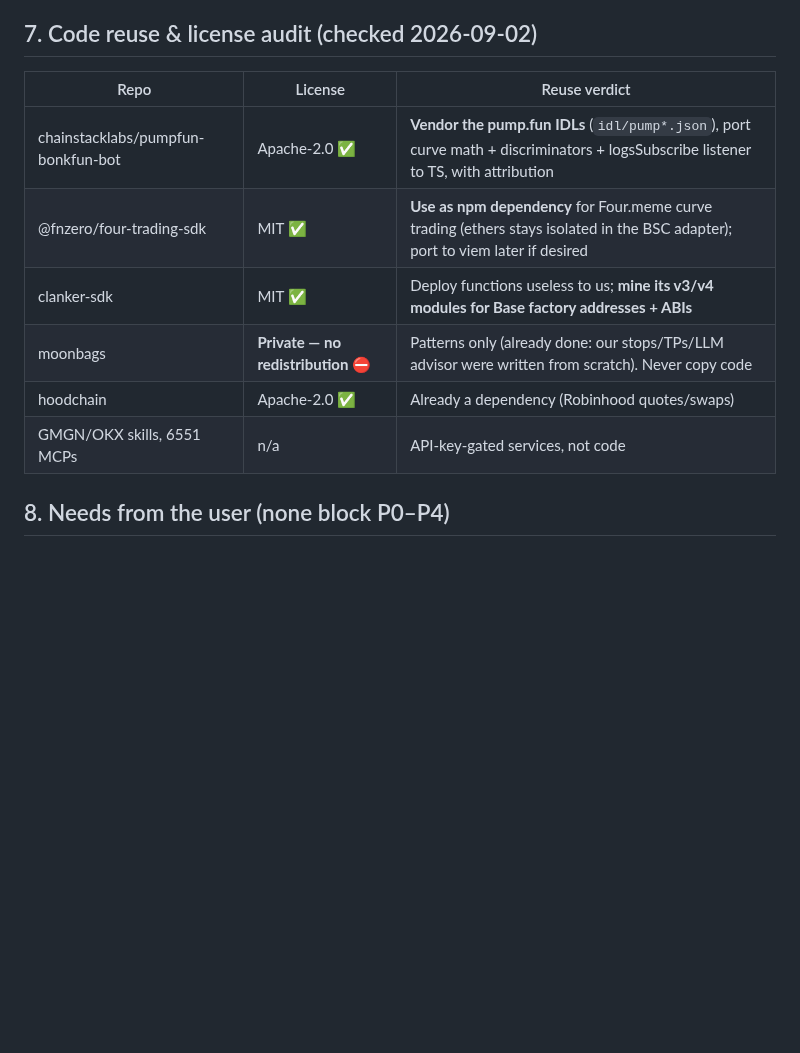
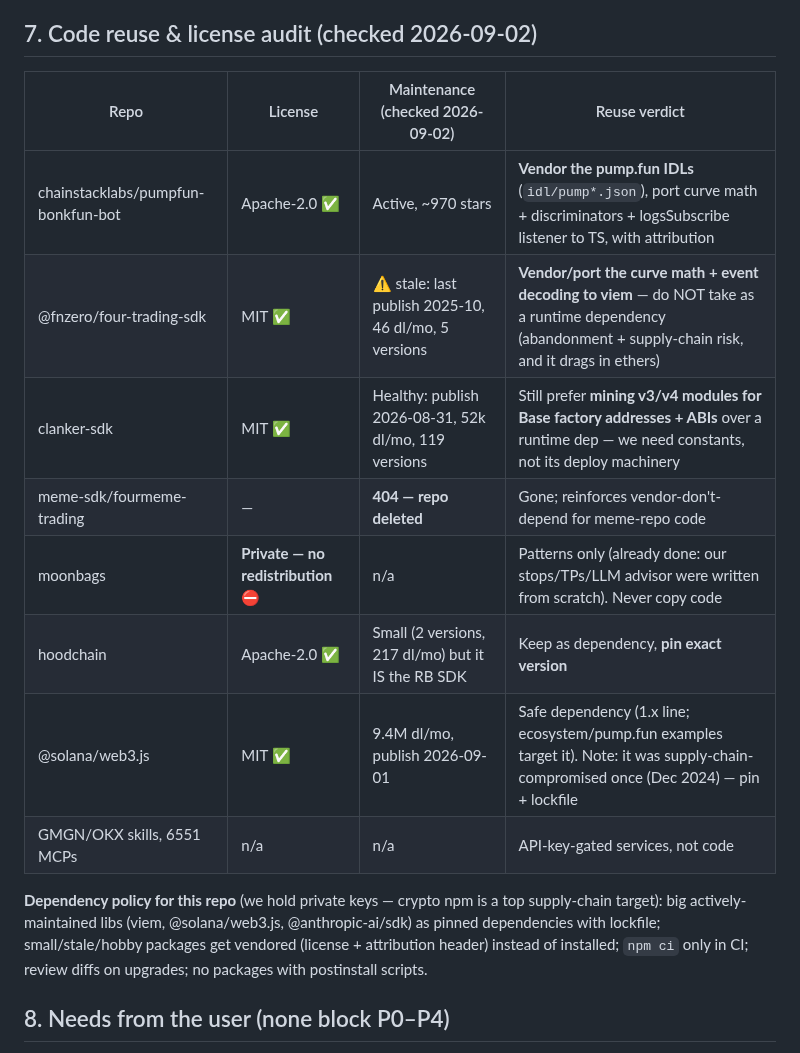
Before and after one commit to yidongw/foxhole-bot, a Markdown page: PLAN-MULTICHAIN.md, the part around the change. Drawn GitHub-style; blank space fills up the shorter version.

Commit message:
Harden reuse plan: maintenance audit, vendor-don't-depend policy for meme-repo code.
Co-Authored-By: Claude Fable 5 <noreply@anthropic.com>

```diff
--- a/PLAN-MULTICHAIN.md
+++ b/PLAN-MULTICHAIN.md
@@ -175,14 +175,23 @@ engine) and de-risks everything after it.
 
 ## 7. Code reuse & license audit (checked 2026-09-02)
 
-| Repo | License | Reuse verdict |
-|---|---|---|
-| chainstacklabs/pumpfun-bonkfun-bot | Apache-2.0 ✅ | **Vendor the pump.fun IDLs** (`idl/pump*.json`), port curve math + discriminators + logsSubscribe listener to TS, with attribution |
-| @fnzero/four-trading-sdk | MIT ✅ | **Use as npm dependency** for Four.meme curve trading (ethers stays isolated in the BSC adapter); port to viem later if desired |
-| clanker-sdk | MIT ✅ | Deploy functions useless to us; **mine its v3/v4 modules for Base factory addresses + ABIs** |
-| moonbags | **Private — no redistribution** ⛔ | Patterns only (already done: our stops/TPs/LLM advisor were written from scratch). Never copy code |
-| hoodchain | Apache-2.0 ✅ | Already a dependency (Robinhood quotes/swaps) |
-| GMGN/OKX skills, 6551 MCPs | n/a | API-key-gated services, not code |
+| Repo | License | Maintenance (checked 2026-09-02) | Reuse verdict |
+|---|---|---|---|
+| chainstacklabs/pumpfun-bonkfun-bot | Apache-2.0 ✅ | Active, ~970 stars | **Vendor the pump.fun IDLs** (`idl/pump*.json`), port curve math + discriminators + logsSubscribe listener to TS, with attribution |
+| @fnzero/four-trading-sdk | MIT ✅ | ⚠️ stale: last publish 2025-10, 46 dl/mo, 5 versions | **Vendor/port the curve math + event decoding to viem** — do NOT take as a runtime dependency (abandonment + supply-chain risk, and it drags in ethers) |
+| clanker-sdk | MIT ✅ | Healthy: publish 2026-08-31, 52k dl/mo, 119 versions | Still prefer **mining v3/v4 modules for Base factory addresses + ABIs** over a runtime dep — we need constants, not its deploy machinery |
+| meme-sdk/fourmeme-trading | — | **404 — repo deleted** | Gone; reinforces vendor-don't-depend for meme-repo code |
+| moonbags | **Private — no redistribution** ⛔ | n/a | Patterns only (already done: our stops/TPs/LLM advisor were written from scratch). Never copy code |
+| hoodchain | Apache-2.0 ✅ | Small (2 versions, 217 dl/mo) but it IS the RB SDK | Keep as dependency, **pin exact version** |
+| @solana/web3.js | MIT ✅ | 9.4M dl/mo, publish 2026-09-01 | Safe dependency (1.x line; ecosystem/pump.fun examples target it). Note: it was supply-chain-compromised once (Dec 2024) — pin + lockfile |
+| GMGN/OKX skills, 6551 MCPs | n/a | n/a | API-key-gated services, not code |
+
+**Dependency policy for this repo** (we hold private keys — crypto npm is a
+top supply-chain target): big actively-maintained libs (viem, @solana/web3.js,
+@anthropic-ai/sdk) as pinned dependencies with lockfile; small/stale/hobby
+packages get vendored (license + attribution header) instead of installed;
+`npm ci` only in CI; review diffs on upgrades; no packages with postinstall
+scripts.
 
 ## 8. Needs from the user (none block P0–P4)
 
```
